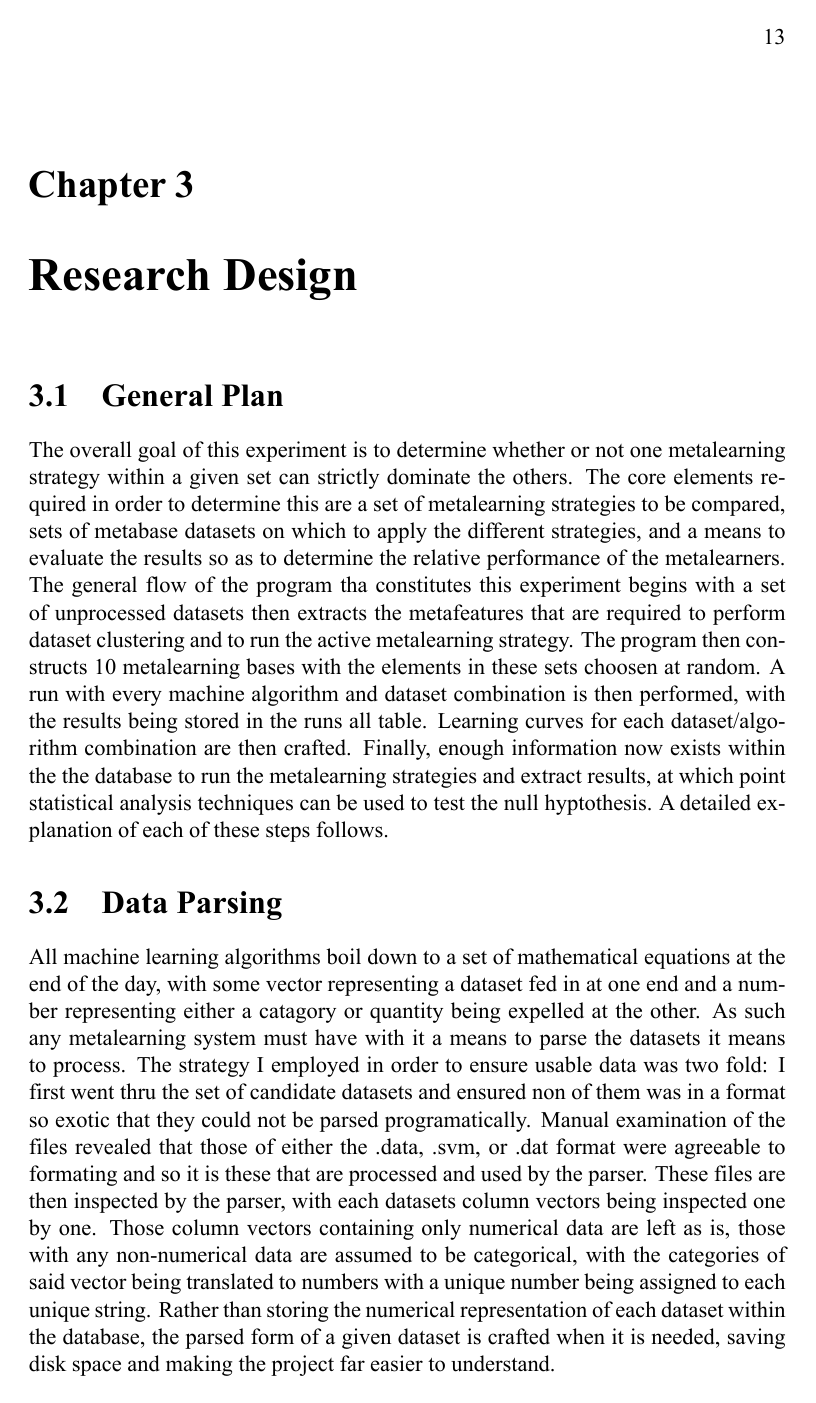
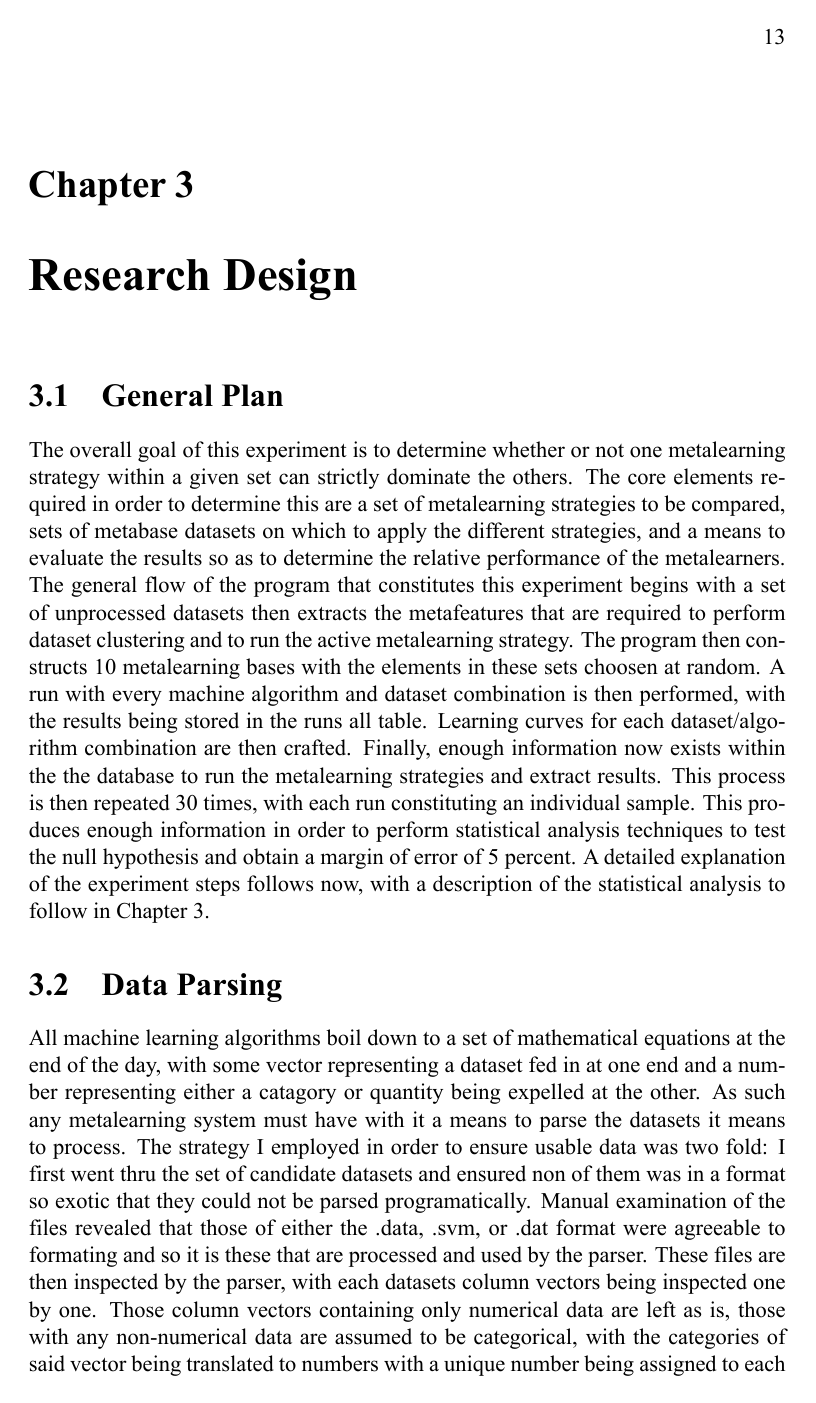
Before and after one commit to jl0000285/pmlFixed, a LaTeX thesis (Thesis TEX/main.tex, which reads Thesis TEX/Chapters/Chapter3.tex, Thesis TEX/Chapters/Chapter4.tex): page 33 of 43 before the commit and page 33 of 45 after it. The pictures show the PDF file Thesis TEX/main.pdf that the author committed with the source.

Commit message:
Checkpoint

```diff
--- a/Thesis TEX/Chapters/Chapter3.tex
+++ b/Thesis TEX/Chapters/Chapter3.tex
@@ -8,7 +8,7 @@ metalearning strategy within a given set can strictly dominate the others. The
 core elements required in order to determine this are a set of metalearning
 strategies to be compared, sets of metabase datasets on which to apply the
 different strategies, and a means to evaluate the results so as to determine the
-relative performance of the metalearners. The general flow of the program tha
+relative performance of the metalearners. The general flow of the program that
 constitutes this experiment begins with a set of unprocessed datasets then
 extracts the metafeatures that are required to perform dataset clustering and to
 run the active metalearning strategy. The program then constructs 10
@@ -17,9 +17,12 @@ every machine algorithm and dataset combination is then performed, with the
 results being stored in the runs all table. Learning curves for each
 dataset/algorithm combination are then crafted. Finally, enough information now
 exists within the the database to run the metalearning strategies
-and extract results, at which point statistical analysis techniques can be used
-to test the null hyptothesis. A detailed explanation of each of these steps
-follows.
+and extract results. This process is then repeated 30 times, with each run
+constituting an individual sample. This produces enough information in order
+to perform statistical analysis techniques to test the null hypothesis and
+obtain a margin of error of 5 percent. A detailed explanation of the experiment
+steps follows now, with a description of the statistical analysis to follow in
+Chapter 3.
 
 \section{Data Parsing}
 All machine learning algorithms boil down to a set of mathematical equations at
@@ -66,11 +69,3 @@ initial set of datasets is known as a meta database, which I shorten to metabase
 for convience. The core premise of this experiment is the determination as to
 whether or not one metalearning strategy may or may not dominate other
 metalearning strategies across a set of of different metabases. As such, this
-expereiment requires multiple metabases in order to produce results that can be
-used to test our hypothesis. The datasets in a given metabase are randomly
-choosen from the set of all datasets then stored in the database. There are 10
-of these, each being a fifth the size of the entire set of datasets. Testing the
-performance of a metalearner is done by using the metalearning strategy with
-some given metabase and applying it to every other dataset within the set of
-datasets. The guesses a given metalearning strategy makes with some given
-metabase are then stored within a database table for later
@@ -83,4 +85,5 @@ evaluated, the metabase set the strategy used in order to analyze its test
-datasets, and the accuracy, training time, and rate correct score as its
-performance metrics, where the rate correct time measures how often the
-metalearner makes the correct guess given the time spent to train it in
-units of correct guesses per second.
+evaluated, the metabase collection i.e the sample, the metabase within that
+sample that the strategy used in order to analyze its test datasets, and the
+accuracy, training time, and rate correct score as its performance metrics,
+where the rate correct time measures how often the metalearner makes the correct
+guess given the time spent to train it in units of correct guesses per second.
--- a/Thesis TEX/Chapters/Chapter4.tex
+++ b/Thesis TEX/Chapters/Chapter4.tex
@@ -140,6 +141,7 @@ are 0.26 and 0.22 respectively. The average of all values within this table is
 0.15, significantly lower than either expected value. Still, this is not enough
 to reject the null hypothesis.
 
+\subsection{t score}
 In order to confidantly reject the null hypothesis, we will make use of the
 T test.  The t test equation is as follows:
 $$t =\frac{\overline{x}-\mu}{\hat{\sigma}_{\overline{x}}} = \frac{\overline{x}-\mu}{\frac{s}{\sqrt{N}}}$$
```
Also changed, not shown: Thesis TEX/main.pdf, Thesis TEX/Chapters/Chapter3.tex (9 more changed lines), Thesis TEX/Chapters/Chapter4.tex (13 more changed lines).
